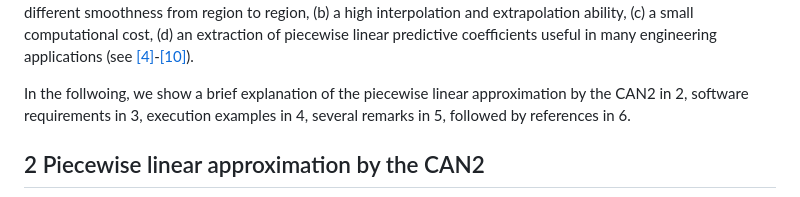
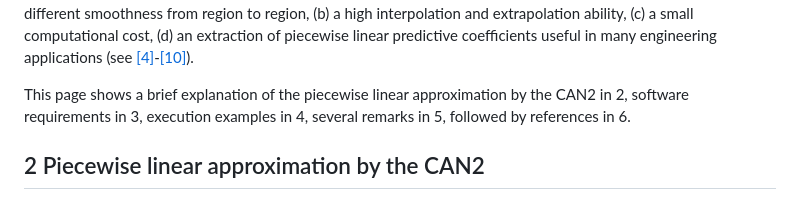
Before and after one commit to Kurogi-Lab/CAN2, a Markdown page: README.md, the part around one of its changes. Rendered like a GitHub page.

```diff
--- a/README.md
+++ b/README.md
@@ -23,7 +23,7 @@ to avoide local minima of gradient method <a href="#ref1">[1]</a>, <a href="#ref
  (d) an extraction of piecewise linear predictive coefficients
  useful in many engineering applications (see <a href="#ref4">[4]</a>-<a href="#ref10">[10]</a>).
 
-  In the follwoing, we show a brief explanation of
+  This page shows a brief explanation of
   the piecewise linear approximation by the CAN2 in 2,
   software requirements in 3, execution examples in 4, several remarks in 5, followed by references in 6.
 ## 2 Piecewise linear approximation by the CAN2
```
Also changed, not shown: other parts of README.md (+2 -2 lines).
